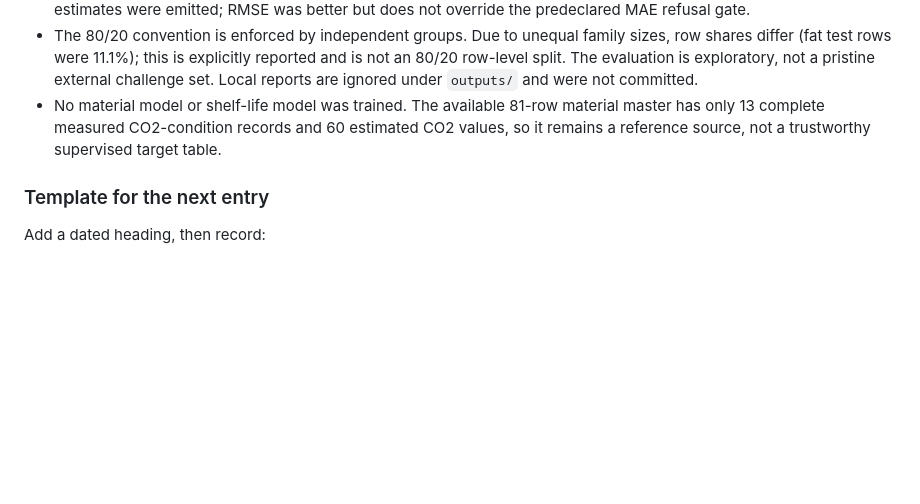
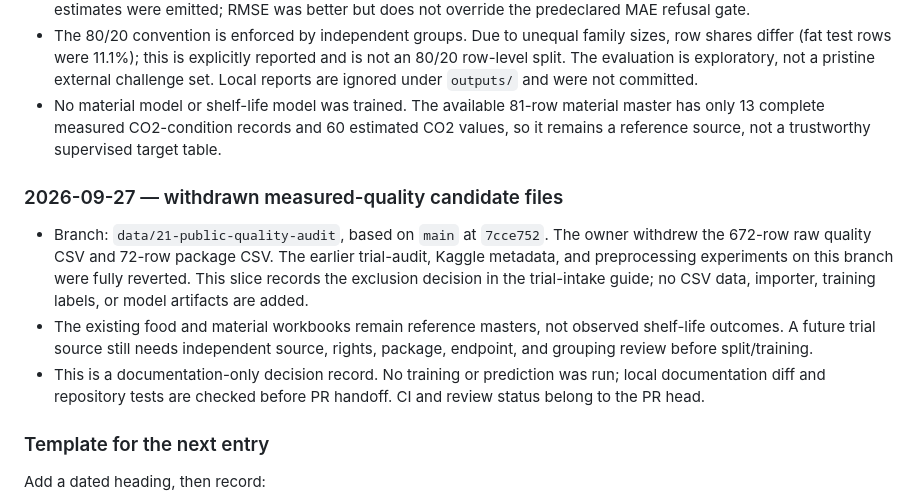
Before and after one commit to Aspirant200715/PackSense, a Markdown page: docs/implementation-log.md, the part around the change. Rendered like a GitHub page; blank space fills up the shorter version.

Commit message:
docs: record exclusion of withdrawn quality CSVs

```diff
--- a/docs/implementation-log.md
+++ b/docs/implementation-log.md
@@ -368,6 +368,21 @@ PackSense must continue to withhold a real package or shelf-life claim.
   estimated CO2 values, so it remains a reference source, not a trustworthy
   supervised target table.
 
+### 2026-09-27 — withdrawn measured-quality candidate files
+
+- Branch: `data/21-public-quality-audit`, based on `main` at `7cce752`.
+  The owner withdrew the 672-row raw quality CSV and 72-row package CSV.
+  The earlier trial-audit, Kaggle metadata, and preprocessing experiments on
+  this branch were fully reverted. This slice records the exclusion decision
+  in the trial-intake guide; no CSV data, importer, training labels, or model
+  artifacts are added.
+- The existing food and material workbooks remain reference masters, not
+  observed shelf-life outcomes. A future trial source still needs independent
+  source, rights, package, endpoint, and grouping review before split/training.
+- This is a documentation-only decision record. No training or prediction
+  was run; local documentation diff and repository tests are checked before
+  PR handoff. CI and review status belong to the PR head.
+
 ### Template for the next entry
 
 Add a dated heading, then record:
```
Also changed, not shown: docs/trial-intake.md (+11 -0 lines).
